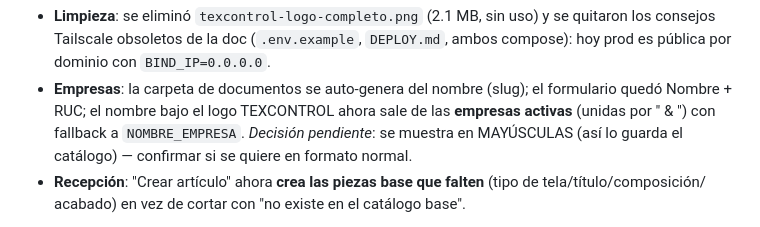
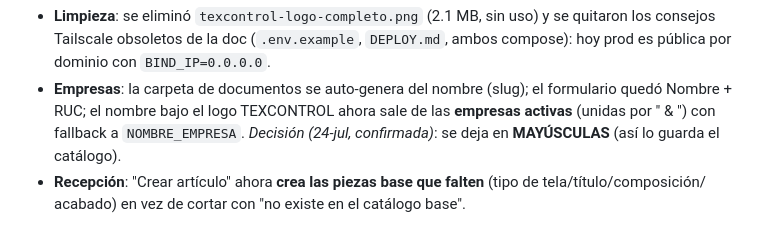
Before and after one commit to Jlynch23/textil-inventario, a Markdown page: CLAUDE.md, the part around the change. Drawn GitHub-style.

Commit message:
CLAUDE.md: cerrar decision de Empresas (nombre en MAYUSCULAS, confirmado)
Co-Authored-By: Claude Opus 4.8 <noreply@anthropic.com>
Claude-Session: https://claude.ai/code/session_01V9wFsTpuKsuffeQkVZTicL

```diff
--- a/CLAUDE.md
+++ b/CLAUDE.md
@@ -222,8 +222,7 @@ producción lo tome):
   con `BIND_IP=0.0.0.0`.
 - **Empresas**: la carpeta de documentos se auto-genera del nombre (slug); el formulario quedó Nombre + RUC;
   el nombre bajo el logo TEXCONTROL ahora sale de las **empresas activas** (unidas por " & ") con fallback a
-  `NOMBRE_EMPRESA`. *Decisión pendiente*: se muestra en MAYÚSCULAS (así lo guarda el catálogo) — confirmar si
-  se quiere en formato normal.
+  `NOMBRE_EMPRESA`. *Decisión (24-jul, confirmada)*: se deja en **MAYÚSCULAS** (así lo guarda el catálogo).
 - **Recepción**: "Crear artículo" ahora **crea las piezas base que falten** (tipo de tela/título/composición/
   acabado) en vez de cortar con "no existe en el catálogo base".
 
```
